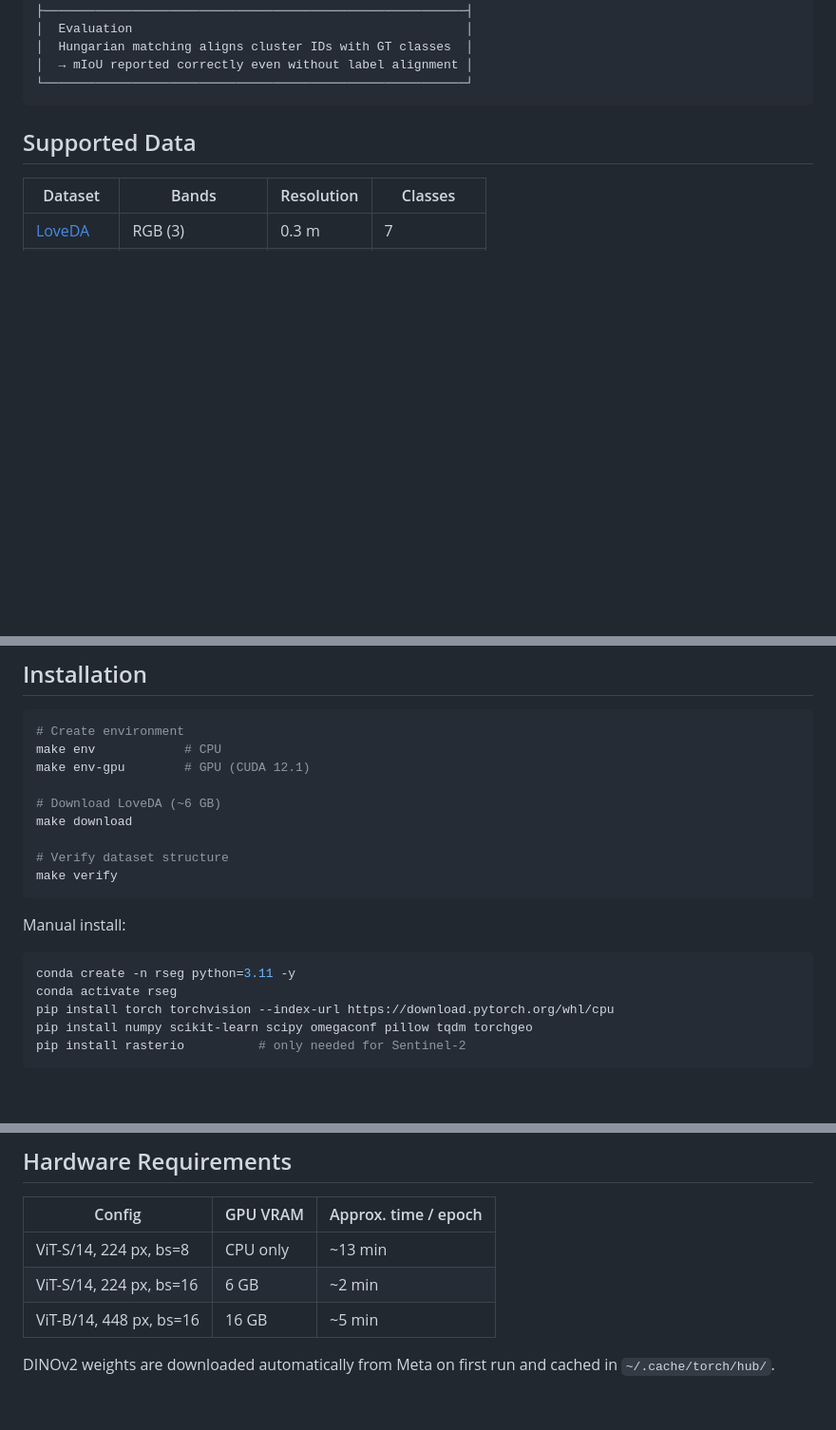
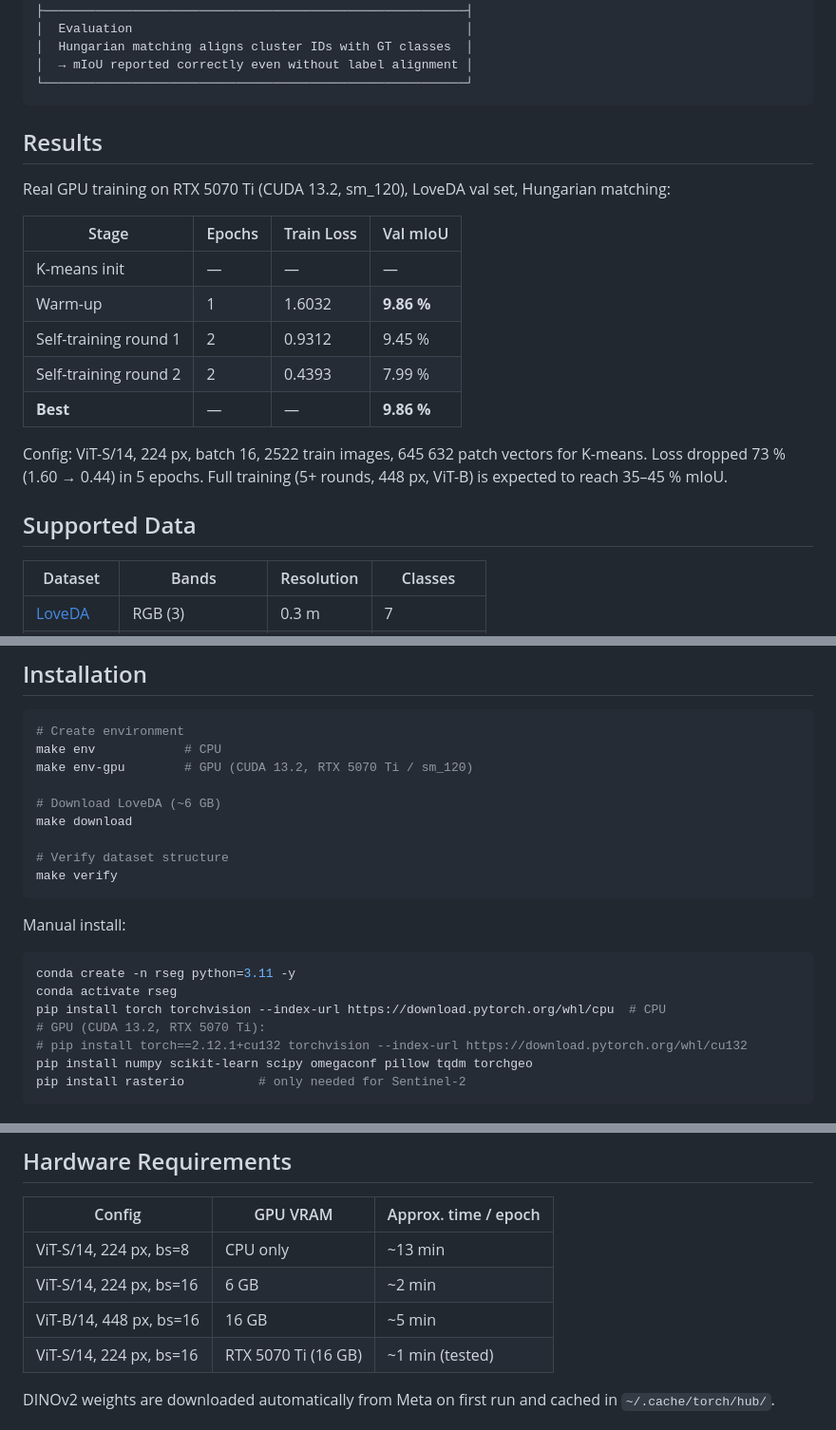
Before and after one commit to MrDaila007/NNDP-Lab, a Markdown page: README.md, 3 parts joined by grey strips. Shown at 95% size. Drawn GitHub-style; blank space fills up the shorter version.

Commit message:
Update README with real results, report links, and CUDA 13.2 notes

````diff
--- a/README.md
+++ b/README.md
@@ -33,6 +35,21 @@ The pipeline combines a frozen DINOv2 backbone with iterative pseudo-label refin
 │  → mIoU reported correctly even without label alignment │
 └─────────────────────────────────────────────────────────┘
 ```
+
+## Results
+
+Real GPU training on RTX 5070 Ti (CUDA 13.2, sm_120), LoveDA val set, Hungarian matching:
+
+| Stage | Epochs | Train Loss | Val mIoU |
+|-------|--------|------------|----------|
+| K-means init | — | — | — |
+| Warm-up | 1 | 1.6032 | **9.86 %** |
+| Self-training round 1 | 2 | 0.9312 | 9.45 % |
+| Self-training round 2 | 2 | 0.4393 | 7.99 % |
+| **Best** | — | — | **9.86 %** |
+
+Config: ViT-S/14, 224 px, batch 16, 2522 train images, 645 632 patch vectors for K-means.
+Loss dropped 73 % (1.60 → 0.44) in 5 epochs. Full training (5+ rounds, 448 px, ViT-B) is expected to reach 35–45 % mIoU.
 
 ## Supported Data
 
@@ -69,7 +86,7 @@ The student and teacher share the same architecture; teacher weights are updated
 ```bash
 # Create environment
 make env            # CPU
-make env-gpu        # GPU (CUDA 12.1)
+make env-gpu        # GPU (CUDA 13.2, RTX 5070 Ti / sm_120)
 
 # Download LoveDA (~6 GB)
 make download
@@ -82,7 +99,9 @@ Manual install:
 ```bash
 conda create -n rseg python=3.11 -y
 conda activate rseg
-pip install torch torchvision --index-url https://download.pytorch.org/whl/cpu
+pip install torch torchvision --index-url https://download.pytorch.org/whl/cpu  # CPU
+# GPU (CUDA 13.2, RTX 5070 Ti):
+# pip install torch==2.12.1+cu132 torchvision --index-url https://download.pytorch.org/whl/cu132
 pip install numpy scikit-learn scipy omegaconf pillow tqdm torchgeo
 pip install rasterio          # only needed for Sentinel-2
 ```
@@ -198,9 +217,10 @@ The `ChannelAdapter` (13 → 3 learnable convolution) maps multispectral bands t
 
 | Config | GPU VRAM | Approx. time / epoch |
 |--------|----------|----------------------|
-| ViT-S/14, 224 px, bs=8 | CPU only | ~13 min |
-| ViT-S/14, 224 px, bs=16 | 6 GB | ~2 min |
-| ViT-B/14, 448 px, bs=16 | 16 GB | ~5 min |
+| ViT-S/14, 224 px, bs=8  | CPU only            | ~13 min |
+| ViT-S/14, 224 px, bs=16 | 6 GB                | ~2 min  |
+| ViT-B/14, 448 px, bs=16 | 16 GB               | ~5 min  |
+| ViT-S/14, 224 px, bs=16 | RTX 5070 Ti (16 GB) | ~1 min (tested) |
 
 DINOv2 weights are downloaded automatically from Meta on first run and cached in `~/.cache/torch/hub/`.
 
````
Also changed, not shown: other parts of README.md (+2 -0 lines).
